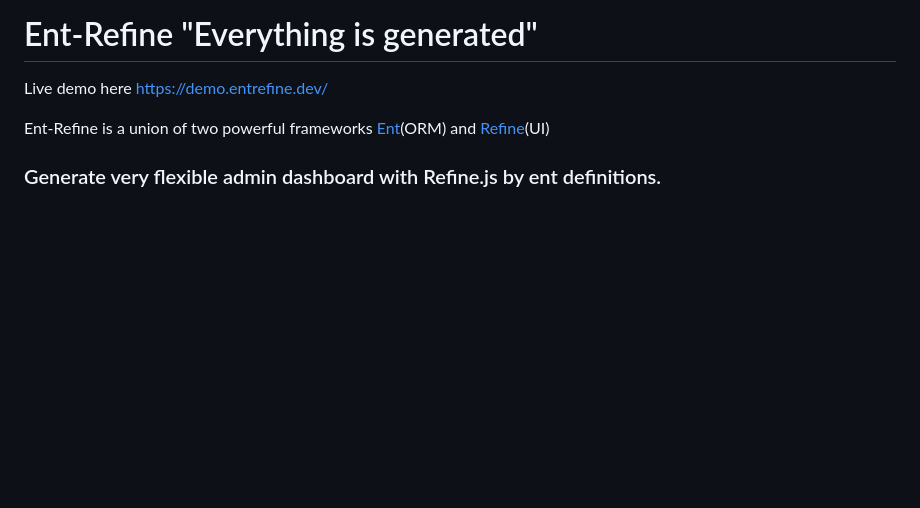
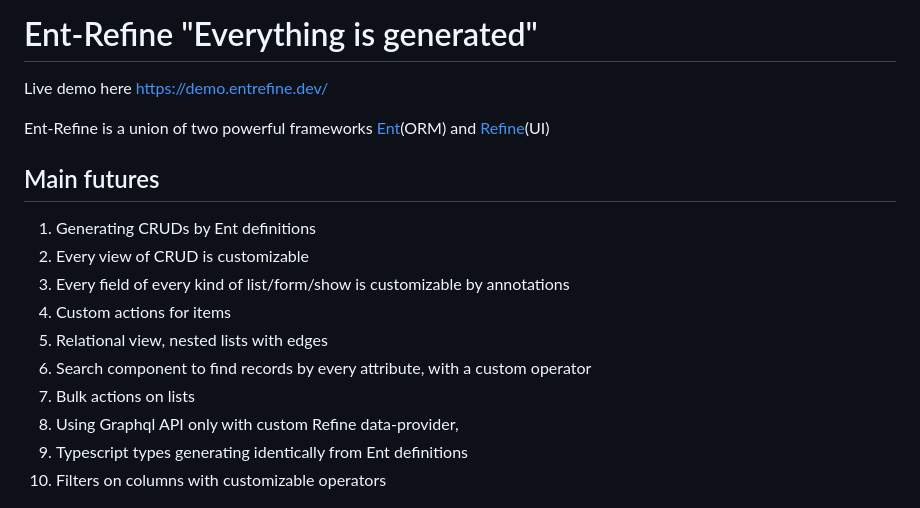
Before and after one commit to entkit/entkit, a Markdown page: readme.md, the part around the change. Rendered like a GitHub page; blank space fills up the shorter version.

```diff
--- a/readme.md
+++ b/readme.md
@@ -4,7 +4,17 @@ Live demo here https://demo.entrefine.dev/
 
 Ent-Refine is a union of two powerful frameworks [Ent](https://entgo.io/)(ORM) and [Refine](https://refine.dev/)(UI)
 
-### Generate very flexible admin dashboard with Refine.js by ent definitions.
+## Main futures
+1. Generating CRUDs by Ent definitions
+2. Every view of CRUD is customizable
+3. Every field of every kind of list/form/show is customizable by annotations
+4. Custom actions for items
+5. Relational view, nested lists with edges
+6. Search component to find records by every attribute, with a custom operator
+7. Bulk actions on lists
+8. Using Graphql API only with custom Refine data-provider,
+9. Typescript types generating identically from Ent definitions
+10. Filters on columns with customizable operators
 
 ![main.png](docs%2Fimages%2Fmain.png)
 
```
